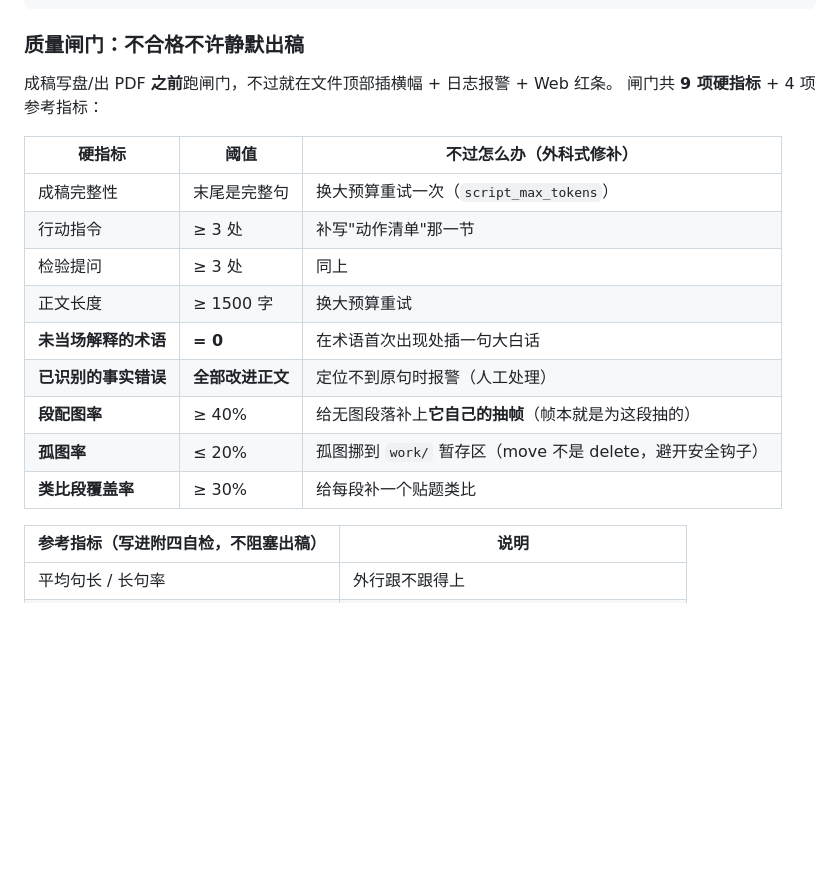
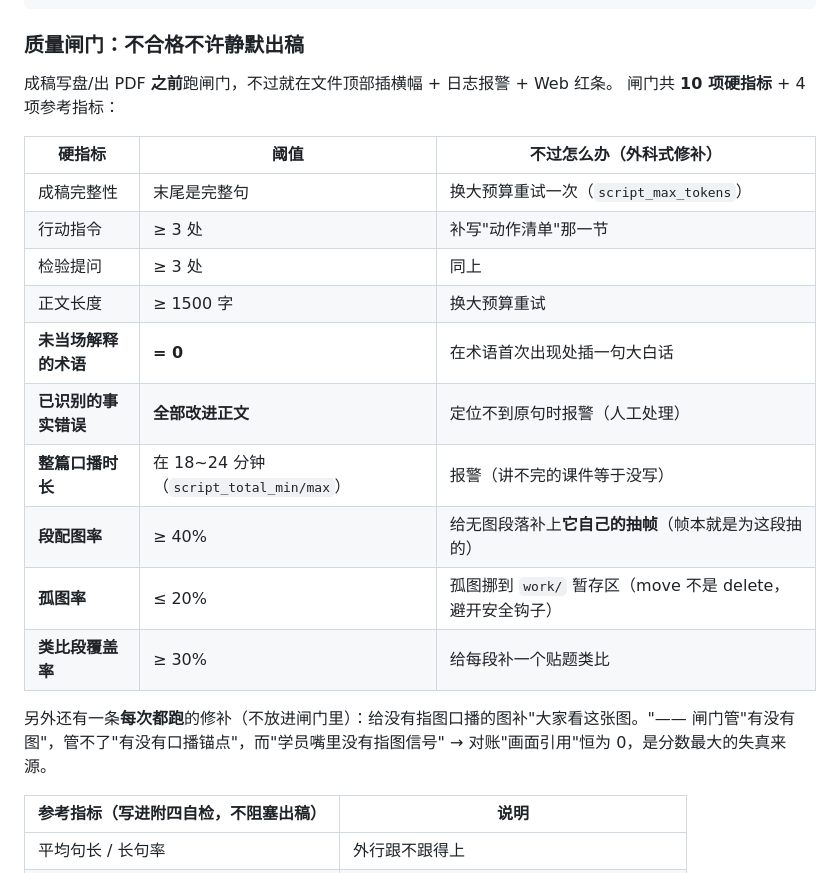
Before and after one commit to haohao0103/feiman_practice, a Markdown page: README.md, the part around the change. GitHub-like rendering; blank space fills up the shorter version.

```diff
--- a/README.md
+++ b/README.md
@@ -149,7 +149,7 @@ python3 scripts/analyze_frame_diversity.py       # 画面相似度分布（阈
 ### 质量闸门：不合格不许静默出稿
 
 成稿写盘/出 PDF **之前**跑闸门，不过就在文件顶部插横幅 + 日志报警 + Web 红条。
-闸门共 **9 项硬指标** + 4 项参考指标：
+闸门共 **10 项硬指标** + 4 项参考指标：
 
 | 硬指标 | 阈值 | 不过怎么办（外科式修补） |
 |---|---|---|
@@ -159,9 +159,14 @@ python3 scripts/analyze_frame_diversity.py       # 画面相似度分布（阈
 | 正文长度 | ≥ 1500 字 | 换大预算重试 |
 | **未当场解释的术语** | **= 0** | 在术语首次出现处插一句大白话 |
 | **已识别的事实错误** | **全部改进正文** | 定位不到原句时报警（人工处理） |
+| **整篇口播时长** | 在 18~24 分钟（`script_total_min/max`） | 报警（讲不完的课件等于没写） |
 | **段配图率** | ≥ 40% | 给无图段落补上**它自己的抽帧**（帧本就是为这段抽的） |
 | **孤图率** | ≤ 20% | 孤图挪到 `work/` 暂存区（move 不是 delete，避开安全钩子） |
 | **类比段覆盖率** | ≥ 30% | 给每段补一个贴题类比 |
+
+另外还有一条**每次都跑**的修补（不放进闸门里）：给没有指图口播的图补"大家看这张图。"——
+闸门管"有没有图"，管不了"有没有口播锚点"，而"学员嘴里没有指图信号"
+→ 对账"画面引用"恒为 0，是分数最大的失真来源。
 
 | 参考指标（写进附四自检，不阻塞出稿） | 说明 |
 |---|---|
```
Also changed, not shown: docs/设计决策与红线.md (+32 -1 lines).
